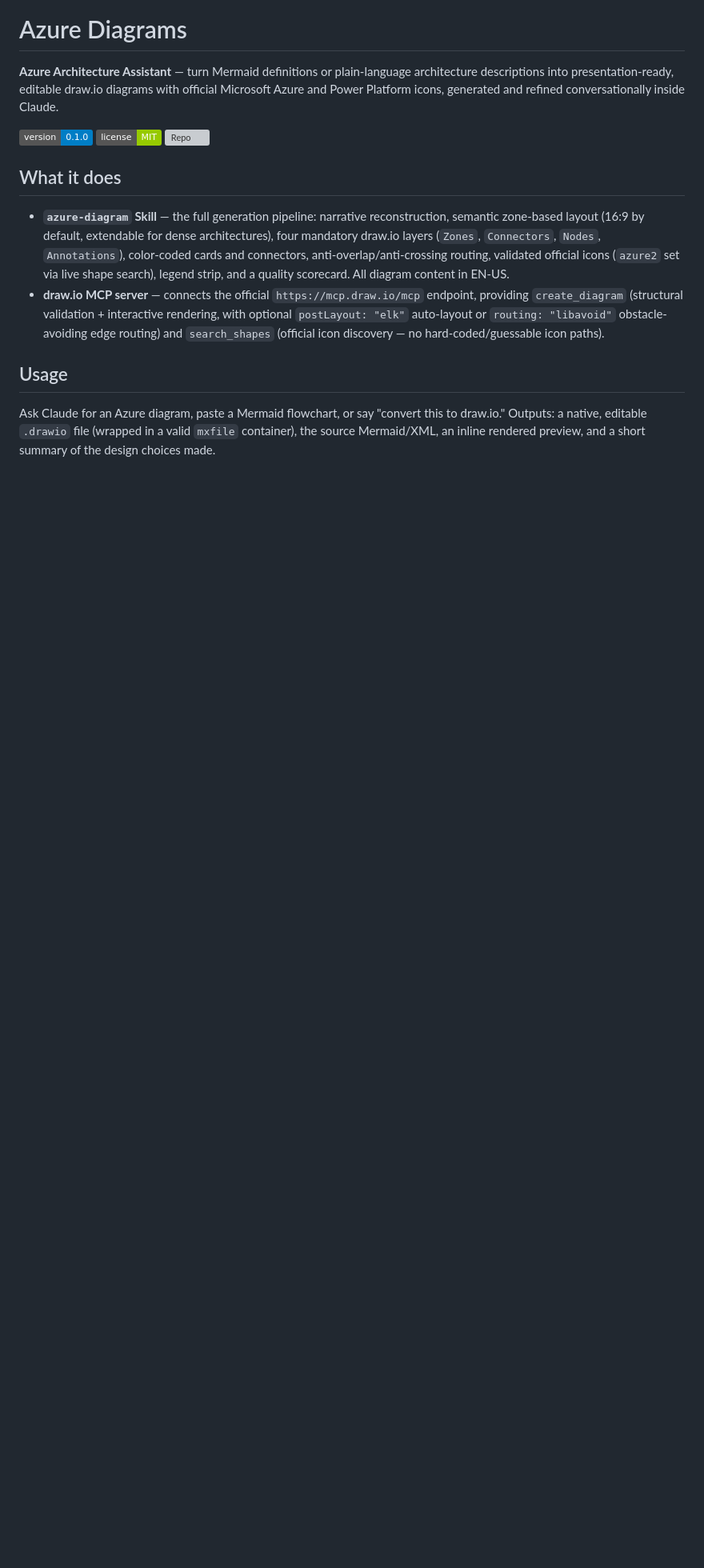
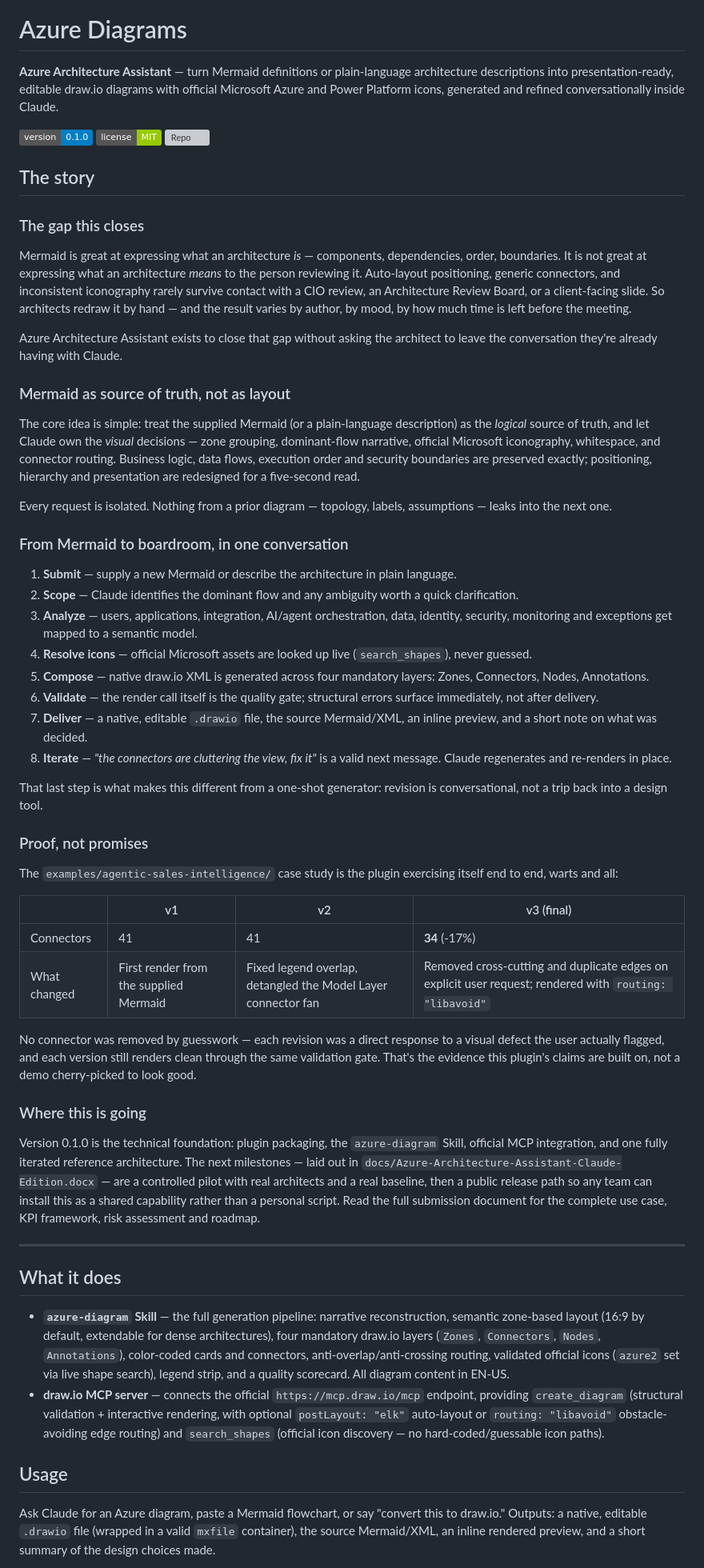
Before and after one commit to juliopessan/azure-diagrams-plugin, a Markdown page: README.md, the part around the change. Shown at 80% size. Drawn GitHub-style; badges without logos; blank space fills up the shorter version; grey boxes are pictures that could not be loaded.

Commit message:
README: add storytelling section drawn from the project submission doc

```diff
--- a/README.md
+++ b/README.md
@@ -5,6 +5,50 @@
 [![Version](https://img.shields.io/badge/version-0.1.0-blue)](CHANGELOG.md)
 [![License: MIT](https://img.shields.io/badge/license-MIT-green)](LICENSE)
 [![Repo](https://img.shields.io/badge/github-juliopessan%2Fazure--diagrams--plugin-181717?logo=github)](https://github.com/juliopessan/azure-diagrams-plugin)
+
+## The story
+
+### The gap this closes
+
+Mermaid is great at expressing what an architecture *is* — components, dependencies, order, boundaries. It is not great at expressing what an architecture *means* to the person reviewing it. Auto-layout positioning, generic connectors, and inconsistent iconography rarely survive contact with a CIO review, an Architecture Review Board, or a client-facing slide. So architects redraw it by hand — and the result varies by author, by mood, by how much time is left before the meeting.
+
+Azure Architecture Assistant exists to close that gap without asking the architect to leave the conversation they're already having with Claude.
+
+### Mermaid as source of truth, not as layout
+
+The core idea is simple: treat the supplied Mermaid (or a plain-language description) as the *logical* source of truth, and let Claude own the *visual* decisions — zone grouping, dominant-flow narrative, official Microsoft iconography, whitespace, and connector routing. Business logic, data flows, execution order and security boundaries are preserved exactly; positioning, hierarchy and presentation are redesigned for a five-second read.
+
+Every request is isolated. Nothing from a prior diagram — topology, labels, assumptions — leaks into the next one.
+
+### From Mermaid to boardroom, in one conversation
+
+1. **Submit** — supply a new Mermaid or describe the architecture in plain language.
+2. **Scope** — Claude identifies the dominant flow and any ambiguity worth a quick clarification.
+3. **Analyze** — users, applications, integration, AI/agent orchestration, data, identity, security, monitoring and exceptions get mapped to a semantic model.
+4. **Resolve icons** — official Microsoft assets are looked up live (`search_shapes`), never guessed.
+5. **Compose** — native draw.io XML is generated across four mandatory layers: Zones, Connectors, Nodes, Annotations.
+6. **Validate** — the render call itself is the quality gate; structural errors surface immediately, not after delivery.
+7. **Deliver** — a native, editable `.drawio` file, the source Mermaid/XML, an inline preview, and a short note on what was decided.
+8. **Iterate** — *"the connectors are cluttering the view, fix it"* is a valid next message. Claude regenerates and re-renders in place.
+
+That last step is what makes this different from a one-shot generator: revision is conversational, not a trip back into a design tool.
+
+### Proof, not promises
+
+The `examples/agentic-sales-intelligence/` case study is the plugin exercising itself end to end, warts and all:
+
+| | v1 | v2 | v3 (final) |
+|---|---|---|---|
+| Connectors | 41 | 41 | **34** (-17%) |
+| What changed | First render from the supplied Mermaid | Fixed legend overlap, detangled the Model Layer connector fan | Removed cross-cutting and duplicate edges on explicit user request; rendered with `routing: "libavoid"` |
+
+No connector was removed by guesswork — each revision was a direct response to a visual defect the user actually flagged, and each version still renders clean through the same validation gate. That's the evidence this plugin's claims are built on, not a demo cherry-picked to look good.
+
+### Where this is going
+
+Version 0.1.0 is the technical foundation: plugin packaging, the `azure-diagram` Skill, official MCP integration, and one fully iterated reference architecture. The next milestones — laid out in `docs/Azure-Architecture-Assistant-Claude-Edition.docx` — are a controlled pilot with real architects and a real baseline, then a public release path so any team can install this as a shared capability rather than a personal script. Read the full submission document for the complete use case, KPI framework, risk assessment and roadmap.
+
+---
 
 ## What it does
 
```
